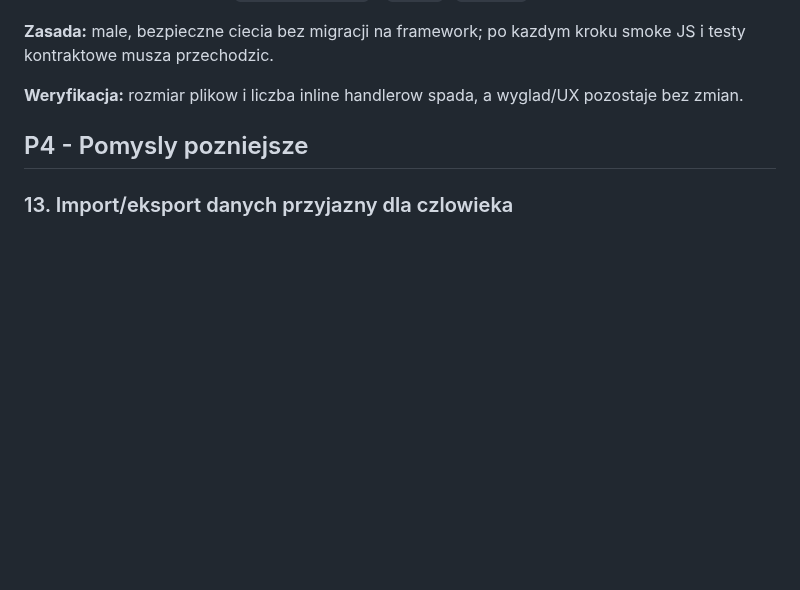
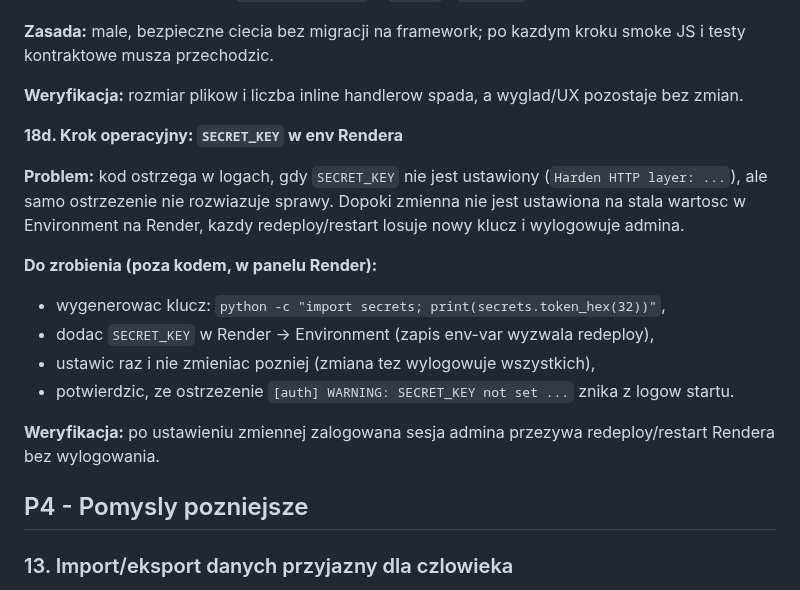
Before and after one commit to jpastuszak-jerry/moje-podroze, a Markdown page: BACKLOG.md, the part around the change. Rendered like a GitHub page; blank space fills up the shorter version.

```diff
--- a/BACKLOG.md
+++ b/BACKLOG.md
@@ -541,6 +541,18 @@ Lista rzeczy do zrobienia po ostatnich pracach nad statystykami, lista "Do uzupe
 
 **Weryfikacja:** rozmiar plikow i liczba inline handlerow spada, a wyglad/UX pozostaje bez zmian.
 
+**18d. Krok operacyjny: `SECRET_KEY` w env Rendera**
+
+**Problem:** kod ostrzega w logach, gdy `SECRET_KEY` nie jest ustawiony (`Harden HTTP layer: ...`), ale samo ostrzezenie nie rozwiazuje sprawy. Dopoki zmienna nie jest ustawiona na stala wartosc w Environment na Render, kazdy redeploy/restart losuje nowy klucz i wylogowuje admina.
+
+**Do zrobienia (poza kodem, w panelu Render):**
+- wygenerowac klucz: `python -c "import secrets; print(secrets.token_hex(32))"`,
+- dodac `SECRET_KEY` w Render -> Environment (zapis env-var wyzwala redeploy),
+- ustawic raz i nie zmieniac pozniej (zmiana tez wylogowuje wszystkich),
+- potwierdzic, ze ostrzezenie `[auth] WARNING: SECRET_KEY not set ...` znika z logow startu.
+
+**Weryfikacja:** po ustawieniu zmiennej zalogowana sesja admina przezywa redeploy/restart Rendera bez wylogowania.
+
 ## P4 - Pomysly pozniejsze
 
 ### 13. Import/eksport danych przyjazny dla czlowieka
```
Also changed, not shown: AGENTS.md (+7 -0 lines), CLAUDE.md (+2 -0 lines).
